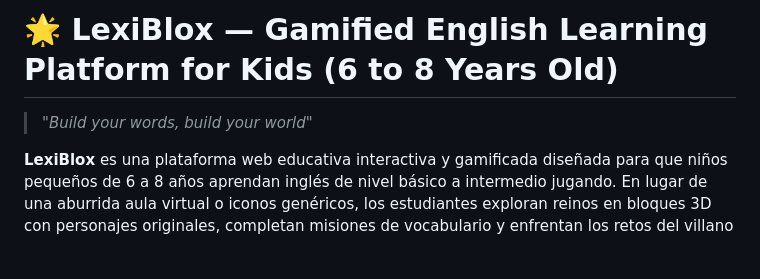
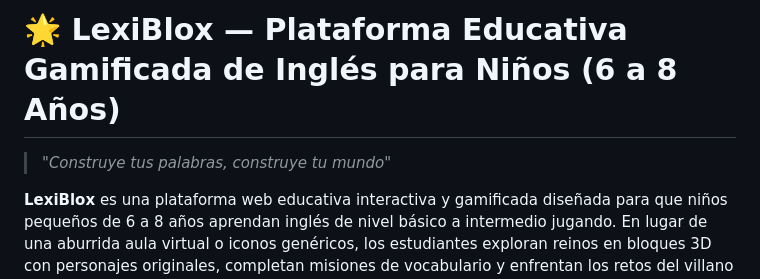
Before and after one commit to robertocrivera/lexiblox, a Markdown page: README.md, the part around the change. GitHub-like rendering; blank space fills up the shorter version.

Commit message:
docs: traducir título y lema a español

```diff
--- a/README.md
+++ b/README.md
@@ -1,6 +1,6 @@
-# 🌟 LexiBlox — Gamified English Learning Platform for Kids (6 to 8 Years Old)
+# 🌟 LexiBlox — Plataforma Educativa Gamificada de Inglés para Niños (6 a 8 Años)
 
-> *"Build your words, build your world"*
+> *"Construye tus palabras, construye tu mundo"*
 
 **LexiBlox** es una plataforma web educativa interactiva y gamificada diseñada para que niños pequeños de 6 a 8 años aprendan inglés de nivel básico a intermedio jugando. En lugar de una aburrida aula virtual o iconos genéricos, los estudiantes exploran reinos en bloques 3D con personajes originales, completan misiones de vocabulario y enfrentan los retos del villano **Vox** para ganar **LexiCoins**, puntos de experiencia (**XP**) y medallas.
 
```
